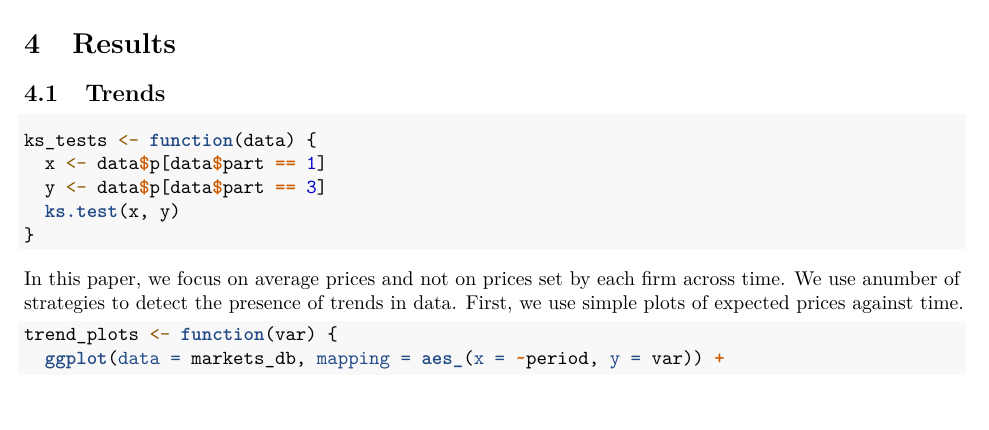
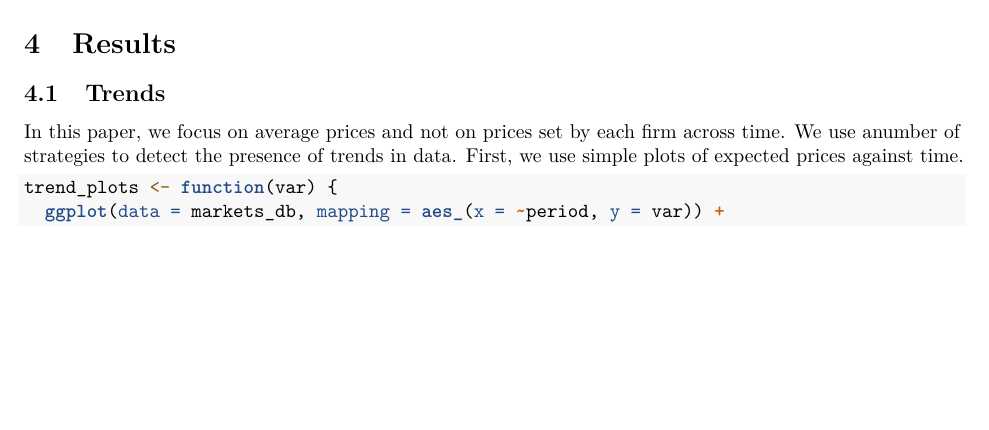
Before and after one commit to jcpernias/search, an R Markdown document (Search.Rmd): part of page 6 of 13, cut so that both start at the same text, the shorter picture padded with empty space. Rendered offline with R 4.5, knitr and Pandoc, then LaTeX, with nearby package versions; some code elsewhere in the file could not run offline.

Commit message:
Remove KS tests

````diff
--- a/Search.Rmd
+++ b/Search.Rmd
@@ -324,15 +324,6 @@ kable(mom_df, digits = 3,
 # Results
 
 ## Trends
-
-```{r}
-ks_tests <- function(data) {
-  x <- data$p[data$part == 1]
-  y <- data$p[data$part == 3]
-  ks.test(x, y)
-}
-```
-
 
 In this paper, we focus on average prices and not on prices set by each firm across time. We use anumber of strategies to detect the presence of trends in data.  First, we use simple plots of expected prices against time.
 
````
Also changed, not shown: Search.Rmd (2 more changed lines).
